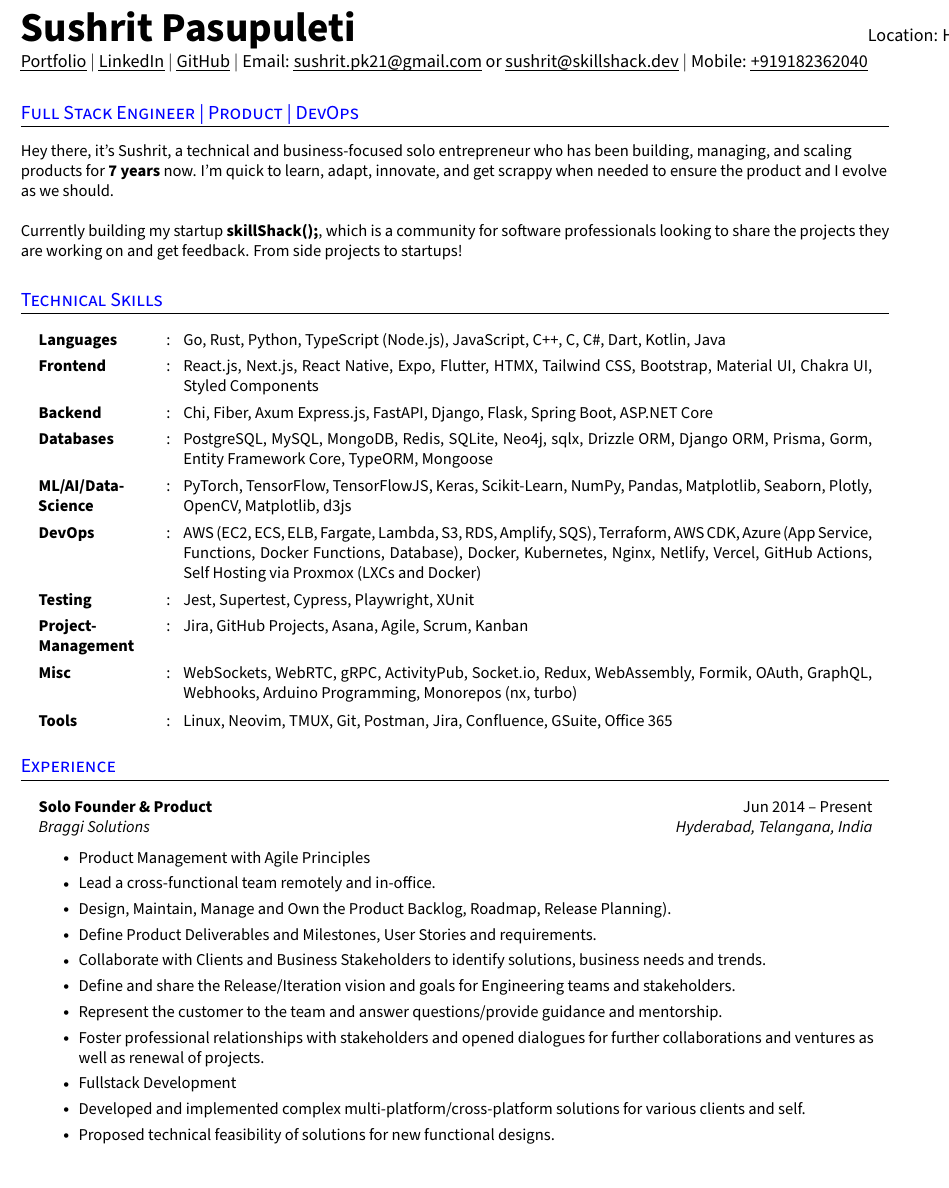
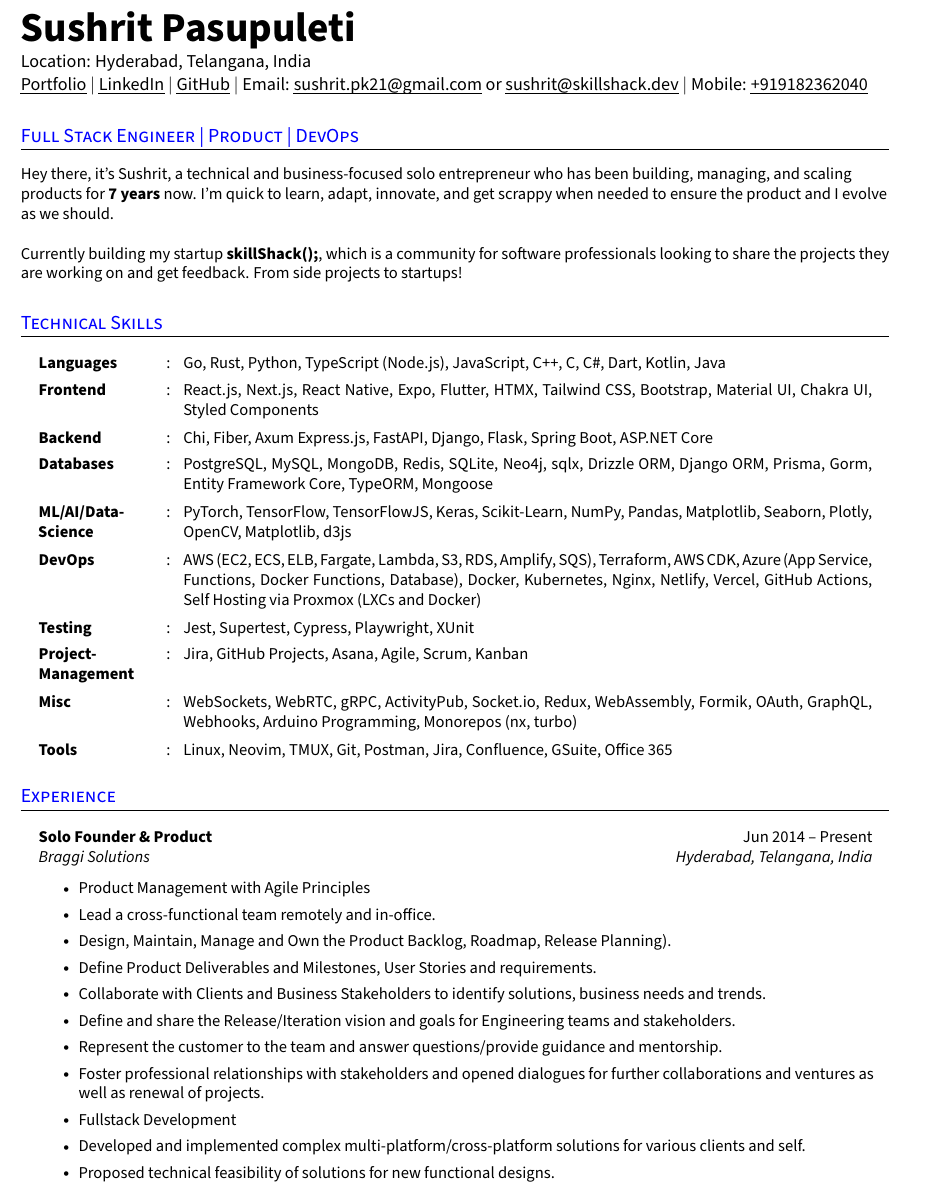
Before and after one commit to SushritPasupuleti/sushritpasupuleti.github.io, a LaTeX CV (resume/resume.tex): part of page 1 of 5, cut so that both start at the same text. Compiled offline with pdfLaTeX.

Commit message:
fix: location format

```diff
--- a/resume/resume.tex
+++ b/resume/resume.tex
@@ -152,7 +152,7 @@
 
 \begin{tabular*}{\textwidth}{l@{\extracolsep{\fill}}r}
   \textbf{\Huge Sushrit Pasupuleti \vspace{2pt}} & % row = 1, col = 1
-  Location: Hyderabad, Telangana, India \\ % row = 1, col = 2
+  \\Location: Hyderabad, Telangana, India \\ % row = 1, col = 2
   \href{https://sushritpasupuleti.github.io/}{\uline{Portfolio}} $|$ % row = 2, col = 1
   \href{https://www.linkedin.com/in/sushritpasupuleti}{\uline{LinkedIn}} $|$ % row = 2, col = 1
   \href{https://github.com/SushritPasupuleti}{\uline{GitHub}} $|$ % row = 2, col = 1
```
Also changed, not shown: resume/resume.pdf.
